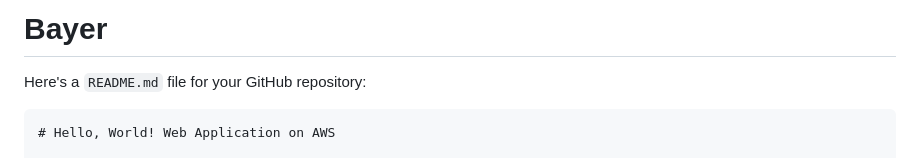
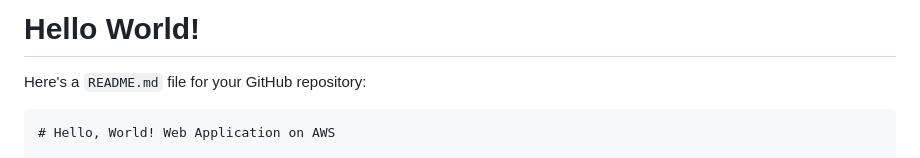
Before and after one commit to jayadevnh/hello_world, a Markdown page: README.md, the part around the change. GitHub-like rendering.

```diff
--- a/README.md
+++ b/README.md
@@ -1,4 +1,4 @@
-# Bayer
+# Hello World!
 
 Here's a `README.md` file for your GitHub repository:
 
```
